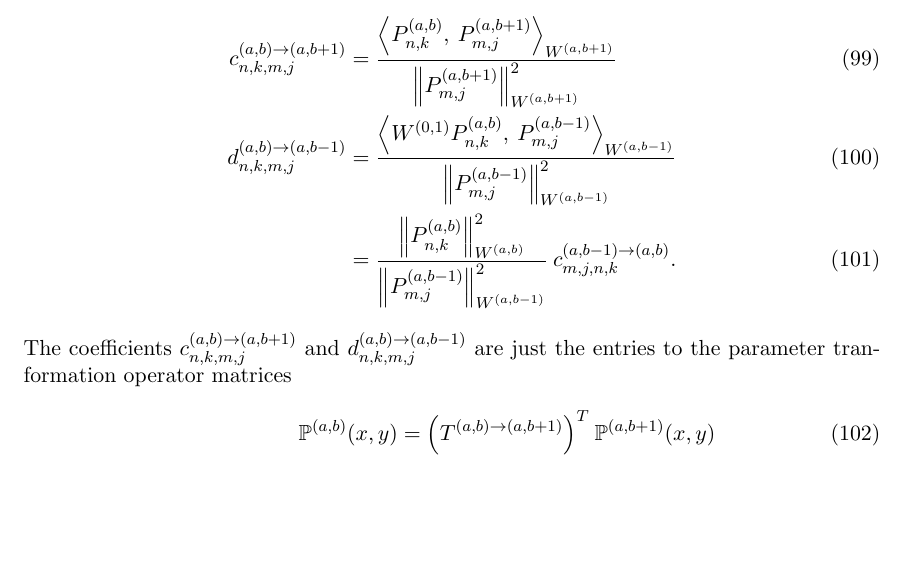
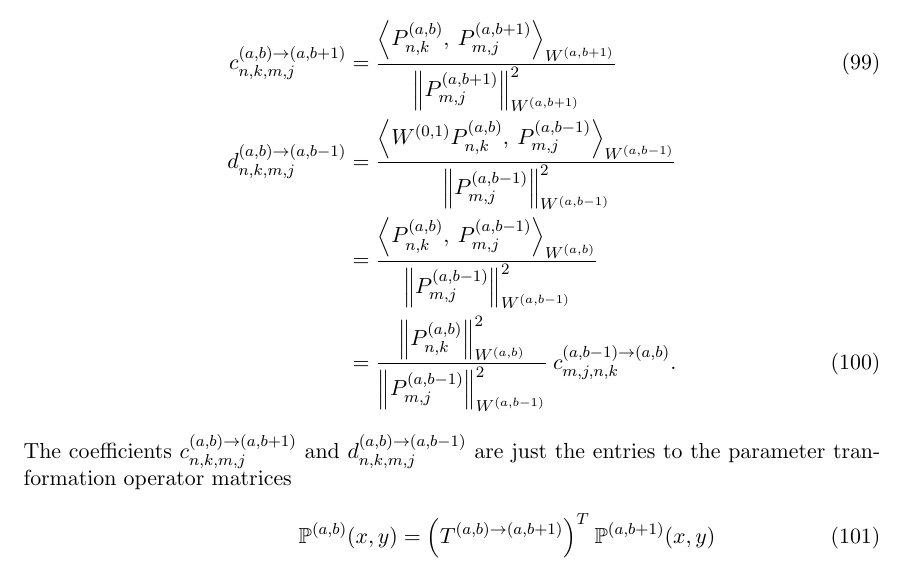
Before and after one commit to snowball13/project-phd, a LaTeX paper (papers/halfdisk/halfdisk.tex): part of page 20 of 20, cut so that both start at the same text, the shorter picture padded with empty space. Compiled offline with pdfLaTeX.

Commit message:
Paper additions

```diff
--- a/papers/halfdisk/halfdisk.tex
+++ b/papers/halfdisk/halfdisk.tex
@@ -938,13 +938,14 @@ The relations for multiplication by $x, y$ are then trivial. For multiplication
 A simple calculation shows that the expansions are sparse, that is that most coefficients $c_{n,k,m,j}^{(a,b)\to(a,b+1)}$ and $d_{n,k,m,j}^{(a,b)\to(a,b-1)}$ are $0$, and are also given by
 \begin{align}
 	c_{n,k,m,j}^{(a,b)\to(a,b+1)} &= \frac{\ip< \Pnkab, \: P^{(a,b+1)}_{m,j} >_{W^{(a,b+1)}}}{\norm{P^{(a,b+1)}_{m,j}}^2_{W^{(a,b+1)}}} \\
-	d_{n,k,m,j}^{(a,b)\to(a,b-1)} &= \frac{\ip< W^{(0,1)} \Pnkab, \: P^{(a,b-1)}_{m,j} >_{W^{(a,b-1)}}}{\norm{P^{(a,b-1)}_{m,j}}^2_{W^{(a,b-1)}}} \\
-	&= \frac{\norm{\Pnkab}_\Wab^2}{\norm{P^{(a,b-1)}_{m,j}}^2_{W^{(a,b-1)}}} \: c_{m,j,n,k}^{(a,b-1)\to(a,b)} .
+	d_{n,k,m,j}^{(a,b)\to(a,b-1)} &= \frac{\ip< W^{(0,1)} \Pnkab, \: P^{(a,b-1)}_{m,j} >_{W^{(a,b-1)}}}{\norm{P^{(a,b-1)}_{m,j}}^2_{W^{(a,b-1)}}} \nonumber \\
+	&= \frac{\ip< \Pnkab, \: P^{(a,b-1)}_{m,j} >_{W^{(a,b)}}}{\norm{P^{(a,b-1)}_{m,j}}^2_{W^{(a,b-1)}}} \nonumber \\
+	&= \frac{\norm{\Pnkab}_\Wab^2}{\norm{P^{(a,b-1)}_{m,j}}^2_{W^{(a,b-1)}}} \: c_{m,j,n,k}^{(a,b-1)\to(a,b)}.
 \end{align}
 The coefficients $c_{n,k,m,j}^{(a,b)\to(a,b+1)}$ and $d_{n,k,m,j}^{(a,b)\to(a,b-1)}$ are just the entries to the parameter tranformation operator matrices
 \begin{align}
 	\bigP^{(a,b)}(x,y) &= \Big(T^{(a,b)\to(a,b+1)} \Big)^T \: \bigP^{(a,b+1)}(x,y) \\
-	W^{(0,1)}(x,y) \bigP^{(a,b)}(x,y) &= \Big(T^{(a,b)\to(a,b-1)}_ \Big)^T \: \bigP^{(a,b-1)}(x,y)
+	W^{(0,1)}(x,y) \bigP^{(a,b)}(x,y) &= \Big(T^{(a,b)\to(a,b-1)} \Big)^T \: \bigP^{(a,b-1)}(x,y)
 \end{align}
 respectively.
 
```
